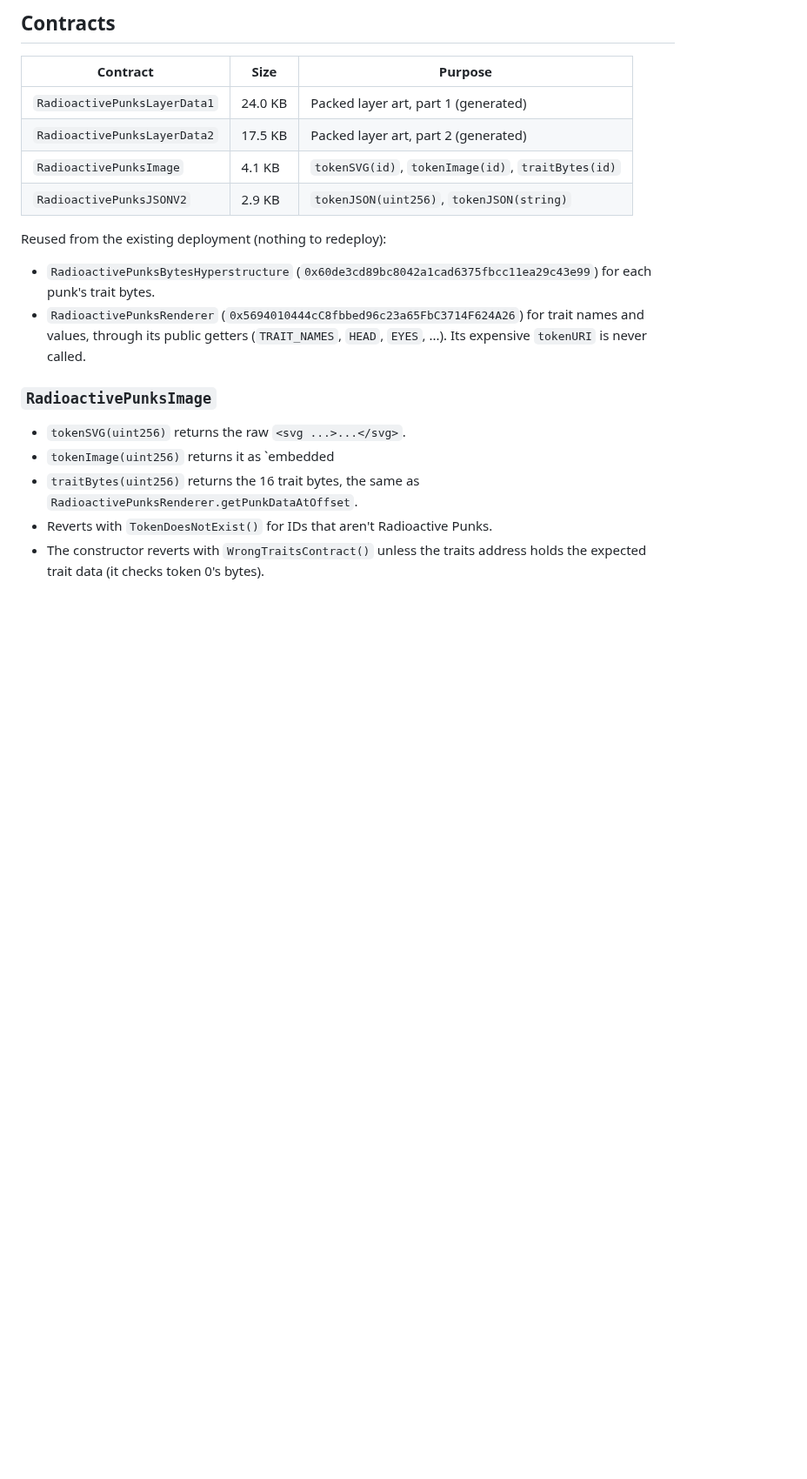
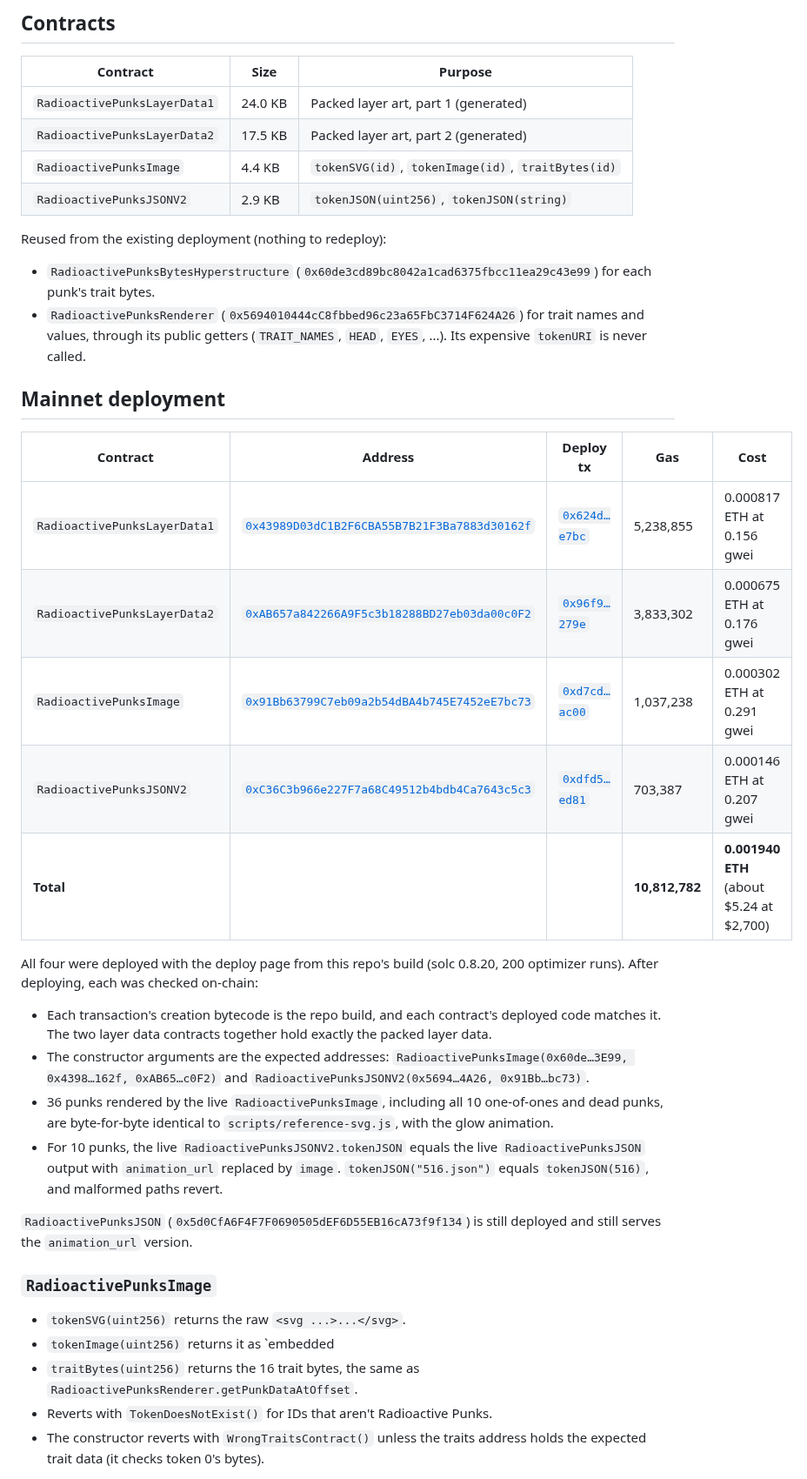
Before and after one commit to johnnyshankman/radioactive-punks-onchain, a Markdown page: image-renderer.md, the part around one of its changes. Shown at 87% size. GitHub-like rendering; blank space fills up the shorter version.

```diff
--- a/image-renderer.md
+++ b/image-renderer.md
@@ -26,13 +26,32 @@ The art already on-chain can't be used directly from Solidity. `RadioactivePunks
 |---|---|---|
 | `RadioactivePunksLayerData1` | 24.0 KB | Packed layer art, part 1 (generated) |
 | `RadioactivePunksLayerData2` | 17.5 KB | Packed layer art, part 2 (generated) |
-| `RadioactivePunksImage` | 4.1 KB | `tokenSVG(id)`, `tokenImage(id)`, `traitBytes(id)` |
+| `RadioactivePunksImage` | 4.4 KB | `tokenSVG(id)`, `tokenImage(id)`, `traitBytes(id)` |
 | `RadioactivePunksJSONV2` | 2.9 KB | `tokenJSON(uint256)`, `tokenJSON(string)` |
 
 Reused from the existing deployment (nothing to redeploy):
 
 - `RadioactivePunksBytesHyperstructure` (`0x60de3cd89bc8042a1cad6375fbcc11ea29c43e99`) for each punk's trait bytes.
 - `RadioactivePunksRenderer` (`0x5694010444cC8fbbed96c23a65FbC3714F624A26`) for trait names and values, through its public getters (`TRAIT_NAMES`, `HEAD`, `EYES`, ...). Its expensive `tokenURI` is never called.
+
+## Mainnet deployment
+
+| Contract | Address | Deploy tx | Gas | Cost |
+|---|---|---|---|---|
+| `RadioactivePunksLayerData1` | [`0x43989D03dC1B2F6CBA55B7B21F3Ba7883d30162f`](https://etherscan.io/address/0x43989D03dC1B2F6CBA55B7B21F3Ba7883d30162f) | [`0x624d…e7bc`](https://etherscan.io/tx/0x624dbbf15c3226f41295348ff7fee71e3d3c55a519d6af4a84a186bdcb25e7bc) | 5,238,855 | 0.000817 ETH at 0.156 gwei |
+| `RadioactivePunksLayerData2` | [`0xAB657a842266A9F5c3b18288BD27eb03da00c0F2`](https://etherscan.io/address/0xAB657a842266A9F5c3b18288BD27eb03da00c0F2) | [`0x96f9…279e`](https://etherscan.io/tx/0x96f9a31529362f810e1a2b4d5237bc965a715513a6509dcfa463c224f6dd279e) | 3,833,302 | 0.000675 ETH at 0.176 gwei |
+| `RadioactivePunksImage` | [`0x91Bb63799C7eb09a2b54dBA4b745E7452eE7bc73`](https://etherscan.io/address/0x91Bb63799C7eb09a2b54dBA4b745E7452eE7bc73) | [`0xd7cd…ac00`](https://etherscan.io/tx/0xd7cdec82416375863d5c67d5a04a33d53cab8be23cf58fdffd2ea47bd705ac00) | 1,037,238 | 0.000302 ETH at 0.291 gwei |
+| `RadioactivePunksJSONV2` | [`0xC36C3b966e227F7a68C49512b4bdb4Ca7643c5c3`](https://etherscan.io/address/0xC36C3b966e227F7a68C49512b4bdb4Ca7643c5c3) | [`0xdfd5…ed81`](https://etherscan.io/tx/0xdfd523511345adbed9f6374019ba8ffc884ec4a3c28353c8e196a237649aed81) | 703,387 | 0.000146 ETH at 0.207 gwei |
+| **Total** | | | **10,812,782** | **0.001940 ETH** (about $5.24 at $2,700) |
+
+All four were deployed with the deploy page from this repo's build (solc 0.8.20, 200 optimizer runs). After deploying, each was checked on-chain:
+
+- Each transaction's creation bytecode is the repo build, and each contract's deployed code matches it. The two layer data contracts together hold exactly the packed layer data.
+- The constructor arguments are the expected addresses: `RadioactivePunksImage(0x60de…3E99, 0x4398…162f, 0xAB65…c0F2)` and `RadioactivePunksJSONV2(0x5694…4A26, 0x91Bb…bc73)`.
+- 36 punks rendered by the live `RadioactivePunksImage`, including all 10 one-of-ones and dead punks, are byte-for-byte identical to `scripts/reference-svg.js`, with the glow animation.
+- For 10 punks, the live `RadioactivePunksJSONV2.tokenJSON` equals the live `RadioactivePunksJSON` output with `animation_url` replaced by `image`. `tokenJSON("516.json")` equals `tokenJSON(516)`, and malformed paths revert.
+
+`RadioactivePunksJSON` (`0x5d0CfA6F4F7F0690505dEF6D55EB16cA73f9f134`) is still deployed and still serves the `animation_url` version.
 
 ### `RadioactivePunksImage`
 
```
Also changed, not shown: other parts of image-renderer.md (+3 -3 lines), readme.md (+25 -1 lines).
